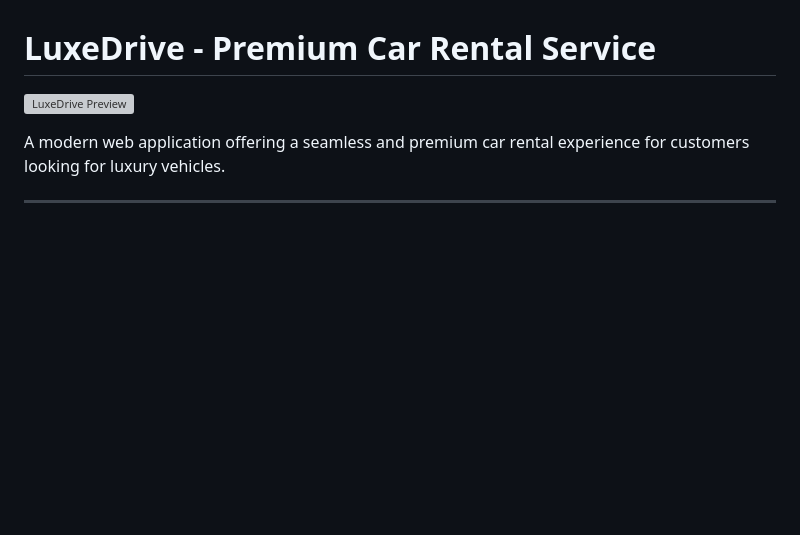
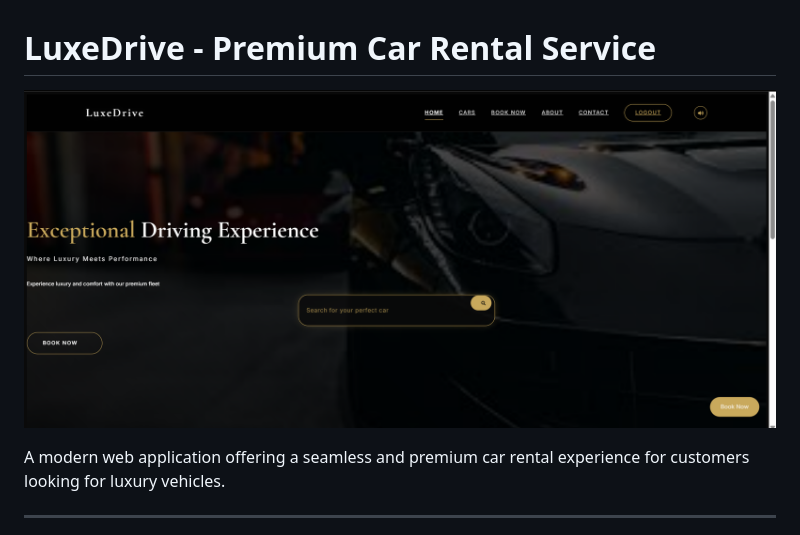
Before and after one commit to Aditya-Agrahari1/Car-Rental-Website, a Markdown page: README.md, the part around the change. Drawn GitHub-style; blank space fills up the shorter version; grey boxes are pictures that could not be loaded.

```diff
--- a/README.md
+++ b/README.md
@@ -1,6 +1,6 @@
 # LuxeDrive - Premium Car Rental Service
 
-![LuxeDrive Preview](./screenshots/hero.png) <!-- Replace with actual screenshot path -->
+![LuxeDrive Preview](./images/HomePage.png) <!-- Replace with actual screenshot path -->
 
 A modern web application offering a seamless and premium car rental experience for customers looking for luxury vehicles.
 
```
